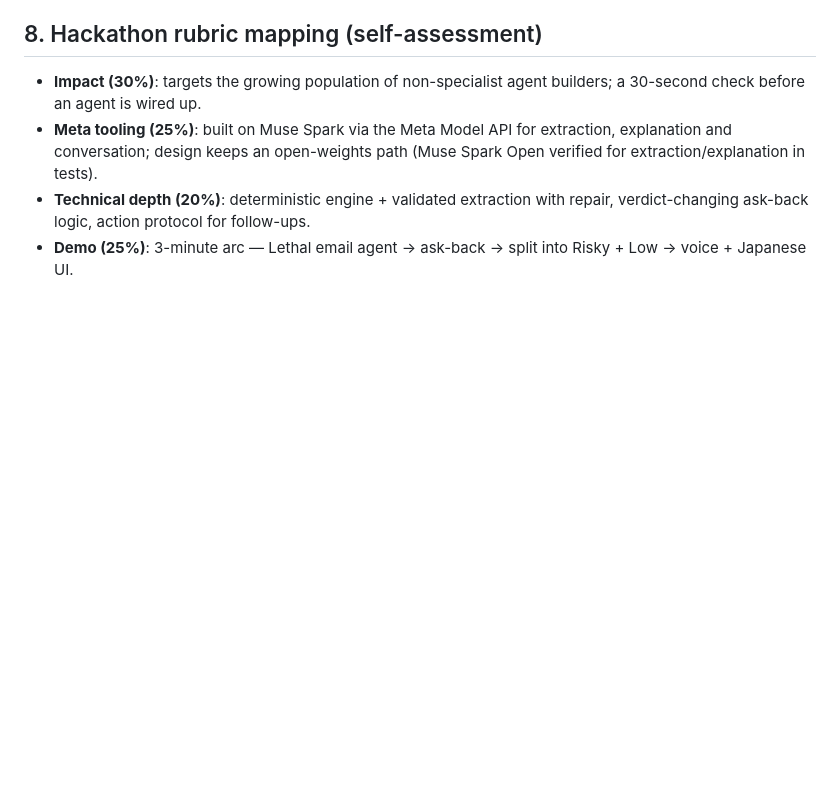
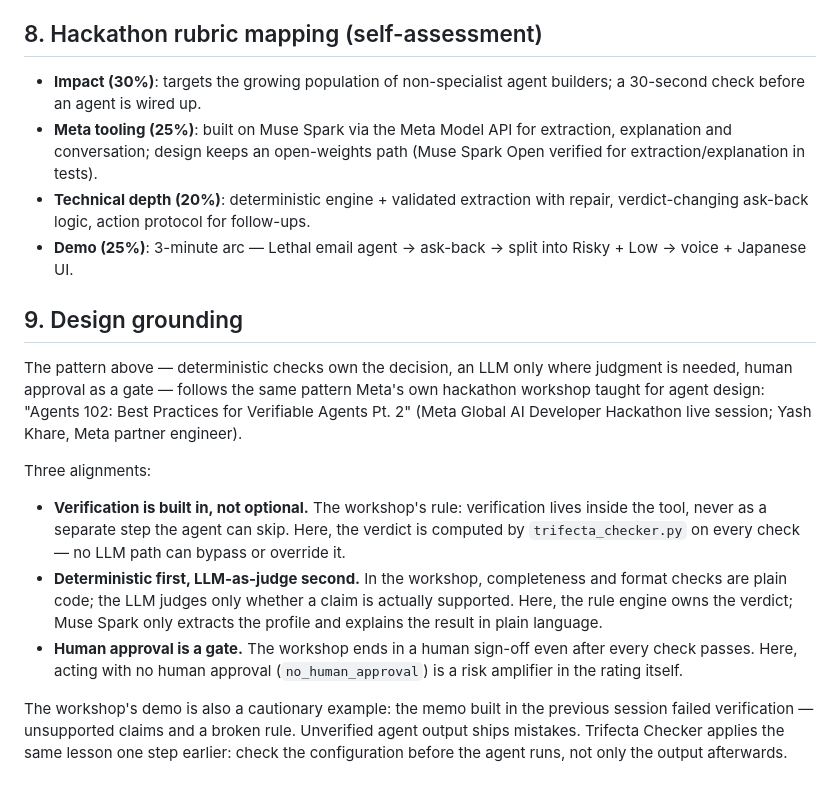
Before and after one commit to moruku36/meta-global-ai-hackathon-trifecta-checker, a Markdown page: docs/architecture.md, the part around the change. GitHub-like rendering; blank space fills up the shorter version.

```diff
--- a/docs/architecture.md
+++ b/docs/architecture.md
@@ -169,3 +169,34 @@ current profile/verdict in page state and re-sends it with each call.
   follow-ups.
 - **Demo (25%)**: 3-minute arc — Lethal email agent → ask-back → split
   into Risky + Low → voice + Japanese UI.
+
+## 9. Design grounding
+
+The pattern above — deterministic checks own the decision, an LLM only
+where judgment is needed, human approval as a gate — follows the same
+pattern Meta's own hackathon workshop taught for agent design:
+"Agents 102: Best Practices for Verifiable Agents Pt. 2" (Meta Global
+AI Developer Hackathon live session; Yash Khare, Meta partner
+engineer).
+
+Three alignments:
+
+- **Verification is built in, not optional.** The workshop's rule:
+  verification lives inside the tool, never as a separate step the
+  agent can skip. Here, the verdict is computed by
+  `trifecta_checker.py` on every check — no LLM path can bypass or
+  override it.
+- **Deterministic first, LLM-as-judge second.** In the workshop,
+  completeness and format checks are plain code; the LLM judges only
+  whether a claim is actually supported. Here, the rule engine owns
+  the verdict; Muse Spark only extracts the profile and explains the
+  result in plain language.
+- **Human approval is a gate.** The workshop ends in a human sign-off
+  even after every check passes. Here, acting with no human approval
+  (`no_human_approval`) is a risk amplifier in the rating itself.
+
+The workshop's demo is also a cautionary example: the memo built in
+the previous session failed verification — unsupported claims and a
+broken rule. Unverified agent output ships mistakes. Trifecta Checker
+applies the same lesson one step earlier: check the configuration
+before the agent runs, not only the output afterwards.
```
Also changed, not shown: README.md (+9 -0 lines).
